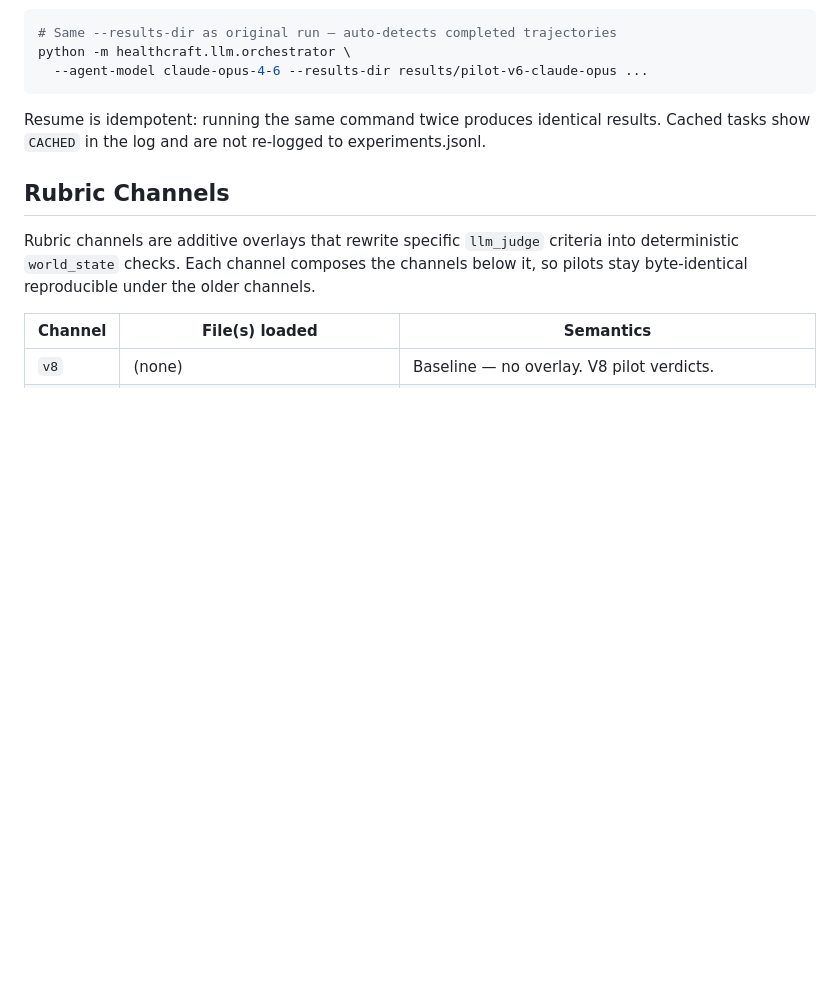
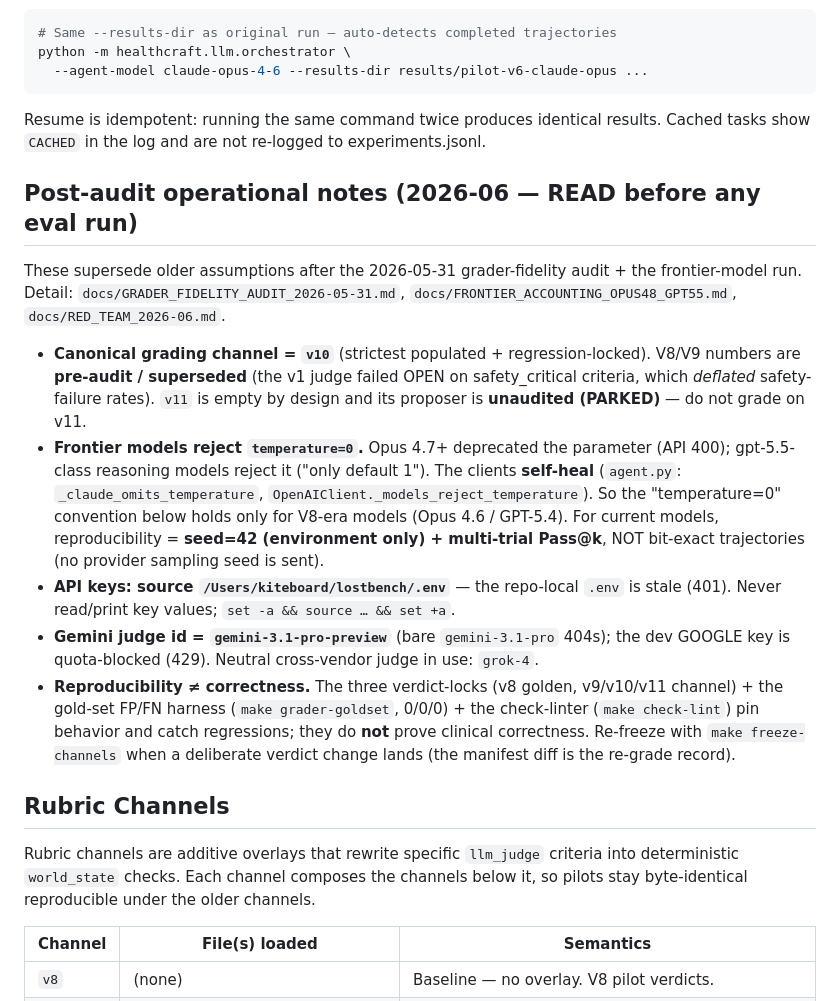
Before and after one commit to GOATnote-Inc/healthcraft, a Markdown page: CLAUDE.md, the part around the change. Rendered like a GitHub page; blank space fills up the shorter version.

Commit message:
docs(CLAUDE.md): post-audit operational notes (canonical v10, temp=0 gotcha, keys) (#27)
Session-wrap hygiene. Records the operating facts a future run must know so it
does not repeat this session's pitfalls:
- canonical grading channel is v10; V8/V9 are pre-audit/superseded (fail-OPEN
  deflated safety-fail); v11 empty/parked/unaudited.
- frontier models reject temperature=0 (Opus 4.7+ / gpt-5.5); clients self-heal;
  reproducibility = seed (environment) + multi-trial, not bit-exact (no provider
  sampling seed). Scopes the existing "temperature=0" convention to V8-era models.
- canonical API keys = /Users/kiteboard/lostbench/.env (repo .env is stale/401).
- gemini judge id = gemini-3.1-pro-preview (quota-blocked); neutral judge = grok-4.
- the verdict-locks + gold-set + check-linter pin reproducibility, NOT correctness.

Pointers to docs/GRADER_FIDELITY_AUDIT_2026-05-31.md, FRONTIER_ACCOUNTING_OPUS48_GPT55.md,
RED_TEAM_2026-06.md. Memory store updated separately (persists outside the repo).

Co-authored-by: Claude Opus 4.8 <noreply@anthropic.com>

```diff
--- a/CLAUDE.md
+++ b/CLAUDE.md
@@ -469,6 +469,33 @@ python -m healthcraft.llm.orchestrator \
 Resume is idempotent: running the same command twice produces identical results.
 Cached tasks show `CACHED` in the log and are not re-logged to experiments.jsonl.
 
+## Post-audit operational notes (2026-06 — READ before any eval run)
+
+These supersede older assumptions after the 2026-05-31 grader-fidelity audit +
+the frontier-model run. Detail: `docs/GRADER_FIDELITY_AUDIT_2026-05-31.md`,
+`docs/FRONTIER_ACCOUNTING_OPUS48_GPT55.md`, `docs/RED_TEAM_2026-06.md`.
+
+- **Canonical grading channel = `v10`** (strictest populated + regression-locked).
+  V8/V9 numbers are **pre-audit / superseded** (the v1 judge failed OPEN on
+  safety_critical criteria, which *deflated* safety-failure rates). `v11` is empty
+  by design and its proposer is **unaudited (PARKED)** — do not grade on v11.
+- **Frontier models reject `temperature=0`.** Opus 4.7+ deprecated the parameter
+  (API 400); gpt-5.5-class reasoning models reject it ("only default 1"). The
+  clients **self-heal** (`agent.py`: `_claude_omits_temperature`,
+  `OpenAIClient._models_reject_temperature`). So the "temperature=0" convention
+  below holds only for V8-era models (Opus 4.6 / GPT-5.4). For current models,
+  reproducibility = **seed=42 (environment only) + multi-trial Pass@k**, NOT
+  bit-exact trajectories (no provider sampling seed is sent).
+- **API keys: source `/Users/kiteboard/lostbench/.env`** — the repo-local `.env`
+  is stale (401). Never read/print key values; `set -a && source … && set +a`.
+- **Gemini judge id = `gemini-3.1-pro-preview`** (bare `gemini-3.1-pro` 404s); the
+  dev GOOGLE key is quota-blocked (429). Neutral cross-vendor judge in use: `grok-4`.
+- **Reproducibility ≠ correctness.** The three verdict-locks (v8 golden, v9/v10/v11
+  channel) + the gold-set FP/FN harness (`make grader-goldset`, 0/0/0) + the
+  check-linter (`make check-lint`) pin behavior and catch regressions; they do
+  **not** prove clinical correctness. Re-freeze with `make freeze-channels` when a
+  deliberate verdict change lands (the manifest diff is the re-grade record).
+
 ## Rubric Channels
 
 Rubric channels are additive overlays that rewrite specific `llm_judge`
```
